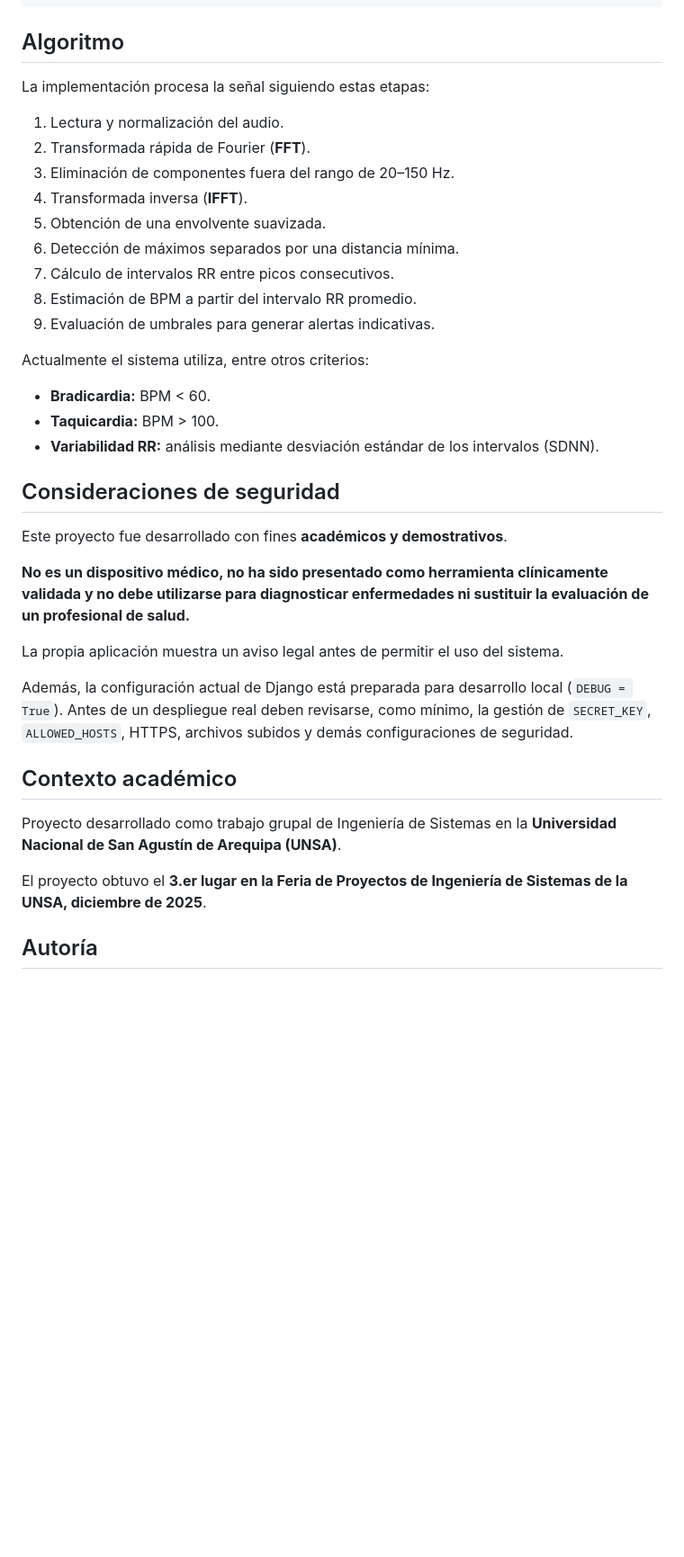
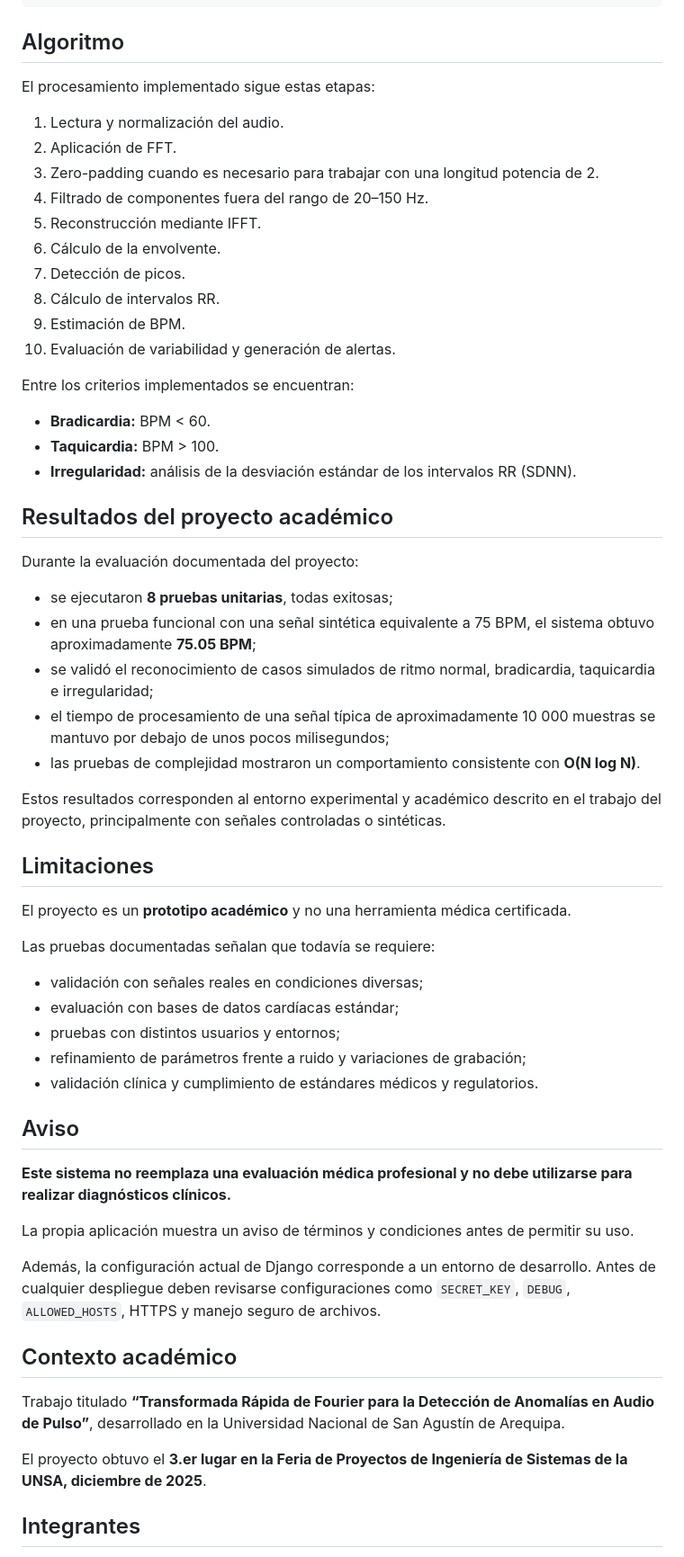
Before and after one commit to LeonHatches/Proyecto_final_FFT_Grupo_3, a Markdown page: README.md, the part around one of its changes. Shown at 90% size. GitHub-like rendering; blank space fills up the shorter version.

Commit message:
docs: expand README with project paper details

```diff
--- a/README.md
+++ b/README.md
@@ -185,39 +198,62 @@ Proyecto_final_FFT_Grupo_3/
 
 ## Algoritmo
 
-La implementación procesa la señal siguiendo estas etapas:
+El procesamiento implementado sigue estas etapas:
 
 1. Lectura y normalización del audio.
-2. Transformada rápida de Fourier (**FFT**).
-3. Eliminación de componentes fuera del rango de 20–150 Hz.
-4. Transformada inversa (**IFFT**).
-5. Obtención de una envolvente suavizada.
-6. Detección de máximos separados por una distancia mínima.
-7. Cálculo de intervalos RR entre picos consecutivos.
-8. Estimación de BPM a partir del intervalo RR promedio.
-9. Evaluación de umbrales para generar alertas indicativas.
+2. Aplicación de FFT.
+3. Zero-padding cuando es necesario para trabajar con una longitud potencia de 2.
+4. Filtrado de componentes fuera del rango de 20–150 Hz.
+5. Reconstrucción mediante IFFT.
+6. Cálculo de la envolvente.
+7. Detección de picos.
+8. Cálculo de intervalos RR.
+9. Estimación de BPM.
+10. Evaluación de variabilidad y generación de alertas.
 
-Actualmente el sistema utiliza, entre otros criterios:
+Entre los criterios implementados se encuentran:
 
 - **Bradicardia:** BPM < 60.
 - **Taquicardia:** BPM > 100.
-- **Variabilidad RR:** análisis mediante desviación estándar de los intervalos (SDNN).
+- **Irregularidad:** análisis de la desviación estándar de los intervalos RR (SDNN).
 
-## Consideraciones de seguridad
+## Resultados del proyecto académico
 
-Este proyecto fue desarrollado con fines **académicos y demostrativos**.
+Durante la evaluación documentada del proyecto:
 
-**No es un dispositivo médico, no ha sido presentado como herramienta clínicamente validada y no debe utilizarse para diagnosticar enfermedades ni sustituir la evaluación de un profesional de salud.**
+- se ejecutaron **8 pruebas unitarias**, todas exitosas;
+- en una prueba funcional con una señal sintética equivalente a 75 BPM, el sistema obtuvo aproximadamente **75.05 BPM**;
+- se validó el reconocimiento de casos simulados de ritmo normal, bradicardia, taquicardia e irregularidad;
+- el tiempo de procesamiento de una señal típica de aproximadamente 10 000 muestras se mantuvo por debajo de unos pocos milisegundos;
+- las pruebas de complejidad mostraron un comportamiento consistente con **O(N log N)**.
 
-La propia aplicación muestra un aviso legal antes de permitir el uso del sistema.
+Estos resultados corresponden al entorno experimental y académico descrito en el trabajo del proyecto, principalmente con señales controladas o sintéticas.
 
-Además, la configuración actual de Django está preparada para desarrollo local (`DEBUG = True`). Antes de un despliegue real deben revisarse, como mínimo, la gestión de `SECRET_KEY`, `ALLOWED_HOSTS`, HTTPS, archivos subidos y demás configuraciones de seguridad.
+## Limitaciones
+
+El proyecto es un **prototipo académico** y no una herramienta médica certificada.
+
+Las pruebas documentadas señalan que todavía se requiere:
+
+- validación con señales reales en condiciones diversas;
+- evaluación con bases de datos cardíacas estándar;
+- pruebas con distintos usuarios y entornos;
+- refinamiento de parámetros frente a ruido y variaciones de grabación;
+- validación clínica y cumplimiento de estándares médicos y regulatorios.
+
+## Aviso
+
+**Este sistema no reemplaza una evaluación médica profesional y no debe utilizarse para realizar diagnósticos clínicos.**
+
+La propia aplicación muestra un aviso de términos y condiciones antes de permitir su uso.
+
+Además, la configuración actual de Django corresponde a un entorno de desarrollo. Antes de cualquier despliegue deben revisarse configuraciones como `SECRET_KEY`, `DEBUG`, `ALLOWED_HOSTS`, HTTPS y manejo seguro de archivos.
 
 ## Contexto académico
 
-Proyecto desarrollado como trabajo grupal de Ingeniería de Sistemas en la **Universidad Nacional de San Agustín de Arequipa (UNSA)**.
+Trabajo titulado **“Transformada Rápida de Fourier para la Detección de Anomalías en Audio de Pulso”**, desarrollado en la Universidad Nacional de San Agustín de Arequipa.
 
 El proyecto obtuvo el **3.er lugar en la Feria de Proyectos de Ingeniería de Sistemas de la UNSA, diciembre de 2025**.
 
-## Autoría
+## Integrantes
 
```
Also changed, not shown: other parts of README.md (+57 -36 lines).
